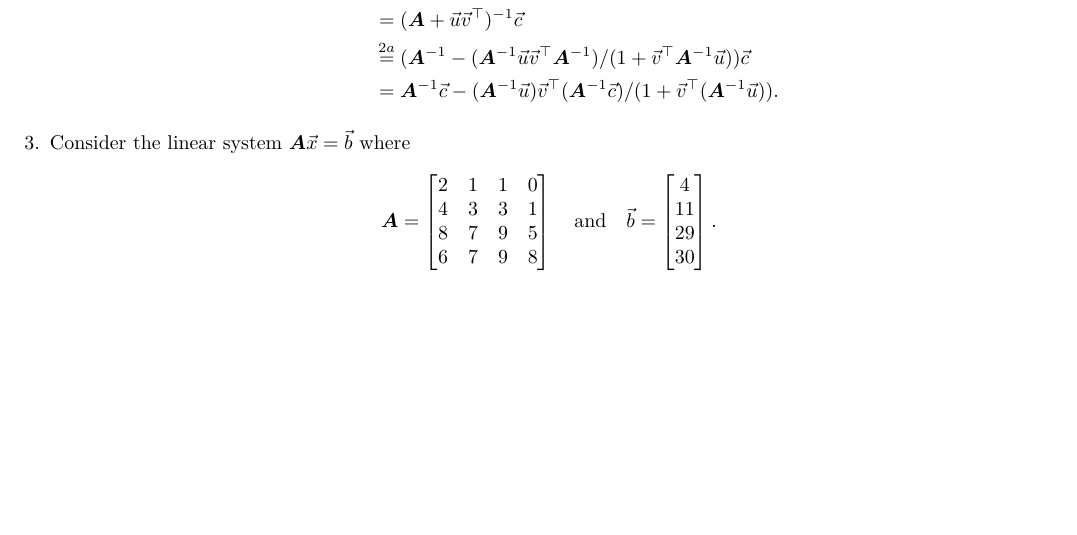
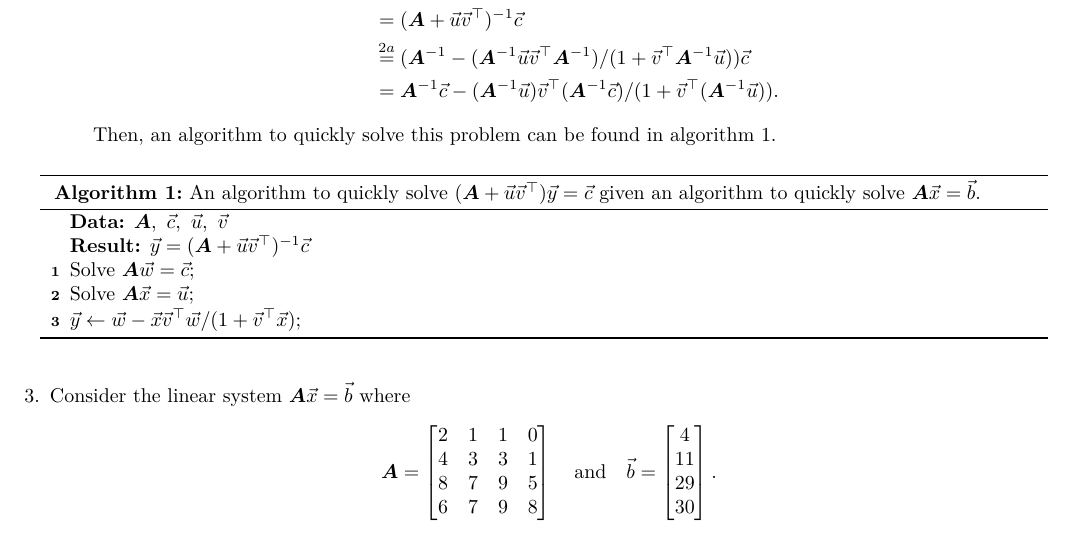
Before and after one commit to alexander-novo/MATH5424-HW3, a LaTeX problem sheet (HW3.tex): part of page 2 of 4, cut so that both start at the same text, the shorter picture padded with empty space. Compiled offline with XeLaTeX.

Commit message:
Finished problem 2

```diff
--- a/HW3.tex
+++ b/HW3.tex
@@ -20,6 +20,7 @@
 \usepackage{xcolor, mdframed, fontspec}
 \usepackage{caption}
 \usepackage{tasks}
+\usepackage[linesnumbered,ruled]{algorithm2e}
 
 \pgfplotsset{compat=1.18}
 \usepgfplotslibrary{fillbetween}
@@ -31,6 +32,7 @@
 }
 
 \crefname{enumi}{part}{parts}
+\crefname{algocf}{algorithm}{algorithms}
 
 \theoremstyle{definition}
 \newtheorem*{answer}{Answer}
@@ -133,7 +135,17 @@
 				                    & = \mat{A}^{-1}\vec{c} - (\mat{A}^{-1}\vec{u})\vec{v}^\top(\mat{A}^{-1}\vec{c})/(1 + \vec{v}^\top (\mat{A}^{-1} \vec{u})).
 			            \end{align*}
 
-			            % TODO: Finish algorithm
+			            Then, an algorithm to quickly solve this problem can be found in \cref{alg:quick-solve}.
+			            \begin{algorithm}
+				            \caption{An algorithm to quickly solve \((\mat{A} + \vec{u}\vec{v}^\top)\vec{y} = \vec{c}\) given an algorithm to quickly solve \(\mat{A}\vec{x} = \vec{b}\).}
+				            \label{alg:quick-solve}
+				            \KwData{\(\mat{A},\ \vec{c},\ \vec{u},\ \vec{v}\)}
+				            \KwResult{\(\vec{y} = (\mat{A} + \vec{u}\vec{v}^\top)^{-1}\vec{c}\)}
+				            Solve \(\mat{A}\vec{w} = \vec{c}\)\;
+				            Solve \(\mat{A}\vec{x} = \vec{u}\)\;
+				            \(\vec{y} \gets \vec{w} - \vec{x}\vec{v}^\top\vec{w}/(1 + \vec{v}^\top \vec{x})\)\;
+			            \end{algorithm}
+
 		            \end{answer}
 
 	      \end{enumerate}
```
Also changed, not shown: HW3.pdf.
